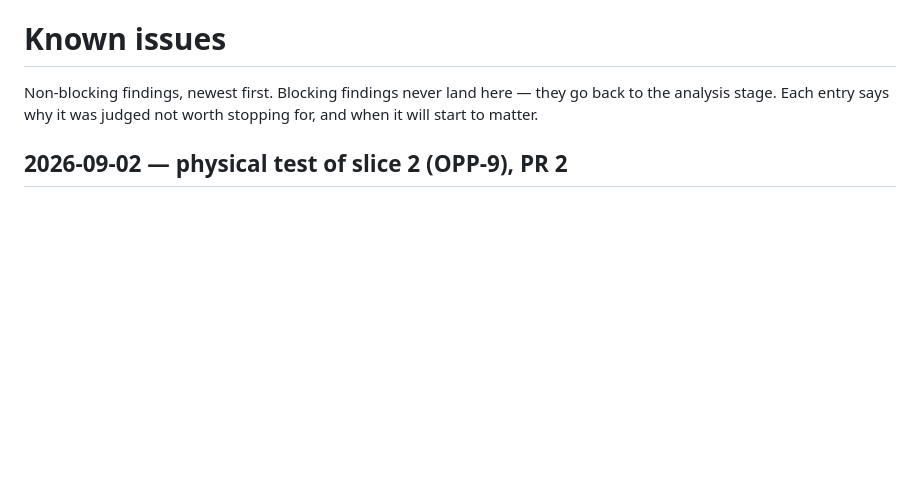
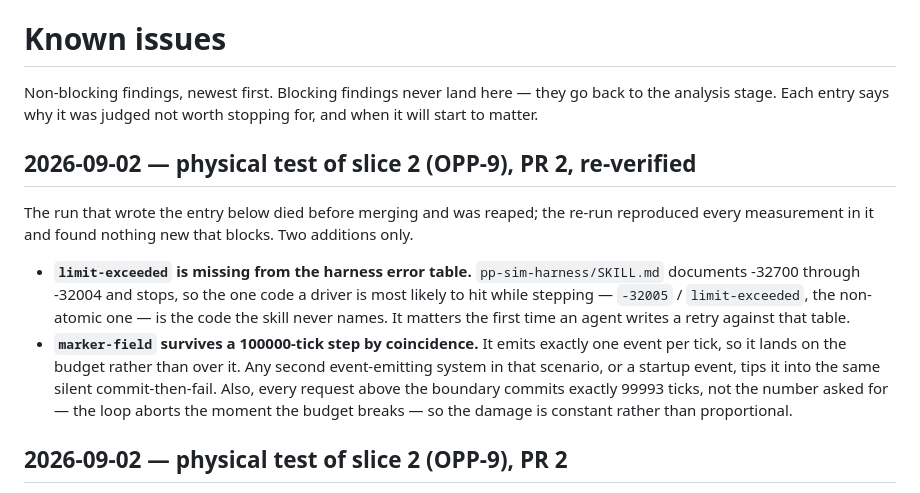
Before and after one commit to philippeV/Offline-PuzzlePirates, a Markdown page: ISSUES.md, the part around the change. Rendered like a GitHub page; blank space fills up the shorter version.

```diff
--- a/ISSUES.md
+++ b/ISSUES.md
@@ -3,6 +3,21 @@
 Non-blocking findings, newest first. Blocking findings never land here — they go back to the
 analysis stage. Each entry says why it was judged not worth stopping for, and when it will start to
 matter.
+
+## 2026-09-02 — physical test of slice 2 (OPP-9), PR 2, re-verified
+
+The run that wrote the entry below died before merging and was reaped; the re-run reproduced every
+measurement in it and found nothing new that blocks. Two additions only.
+
+- **`limit-exceeded` is missing from the harness error table.** `pp-sim-harness/SKILL.md` documents
+  -32700 through -32004 and stops, so the one code a driver is most likely to hit while stepping —
+  `-32005` / `limit-exceeded`, the non-atomic one — is the code the skill never names. It matters the
+  first time an agent writes a retry against that table.
+- **`marker-field` survives a 100000-tick step by coincidence.** It emits exactly one event per tick,
+  so it lands on the budget rather than over it. Any second event-emitting system in that scenario,
+  or a startup event, tips it into the same silent commit-then-fail. Also, every request above the
+  boundary commits exactly 99993 ticks, not the number asked for — the loop aborts the moment the
+  budget breaks — so the damage is constant rather than proportional.
 
 ## 2026-09-02 — physical test of slice 2 (OPP-9), PR 2
 
```
Also changed, not shown: docs/analysis/20260901-223150-offline-puzzle-pirates-wiki-mapping-road.md (+53 -0 lines).
